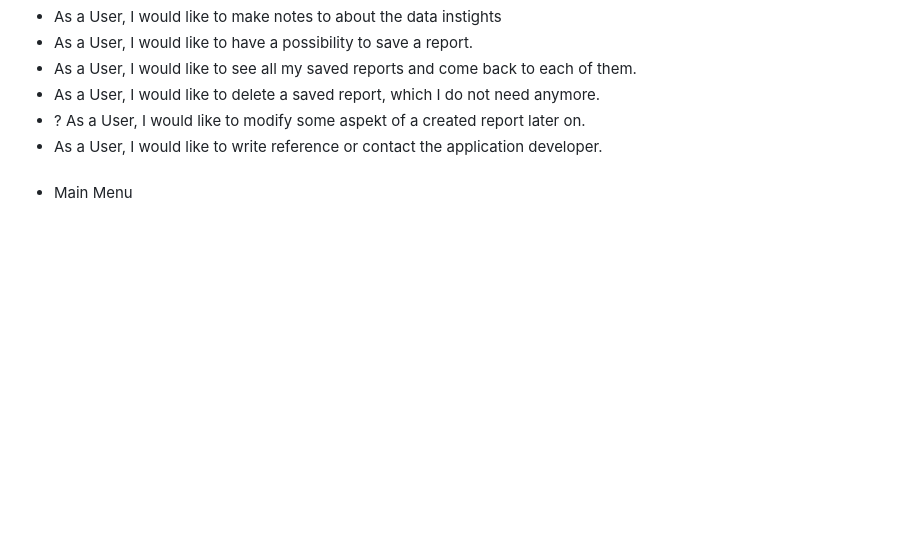
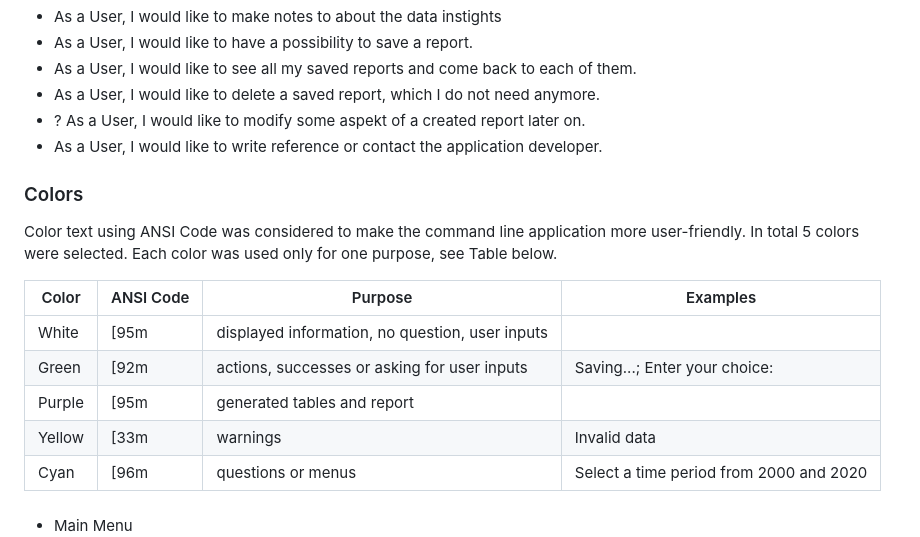
Before and after one commit to brodsa/re-vis-port, a Markdown page: README.md, the part around the change. GitHub-like rendering; blank space fills up the shorter version.

Commit message:
docs: document used colors and their purpose

```diff
--- a/README.md
+++ b/README.md
@@ -31,6 +31,17 @@ The goal of ReVisPort is to explore interesting insights of climate data. ReVisP
 - As a User, I would like to delete a saved report, which I do not need anymore.
 - ? As a User, I would like to modify some aspekt of a created report later on.
 - As a User, I would like to write reference or contact the application developer.
+
+### Colors
+Color text using ANSI Code was considered to make the command line application more user-friendly. In total 5 colors were selected. Each color was used only for one purpose, see Table below.
+
+| Color  | ANSI Code | Purpose                                         | Examples                                |
+|--------|-----------|-------------------------------------------------|-----------------------------------------|
+| White  | [95m      | displayed information, no question, user inputs |                                         |
+| Green  | [92m      | actions, successes or asking for user inputs    | Saving...; Enter your choice:           |
+| Purple | [95m      | generated tables and report                     |                                         |
+| Yellow | [33m      | warnings                                        | Invalid data                            |
+| Cyan   | [96m      | questions or menus                              | Select a time period from 2000 and 2020 |
 
 ###
 
```
